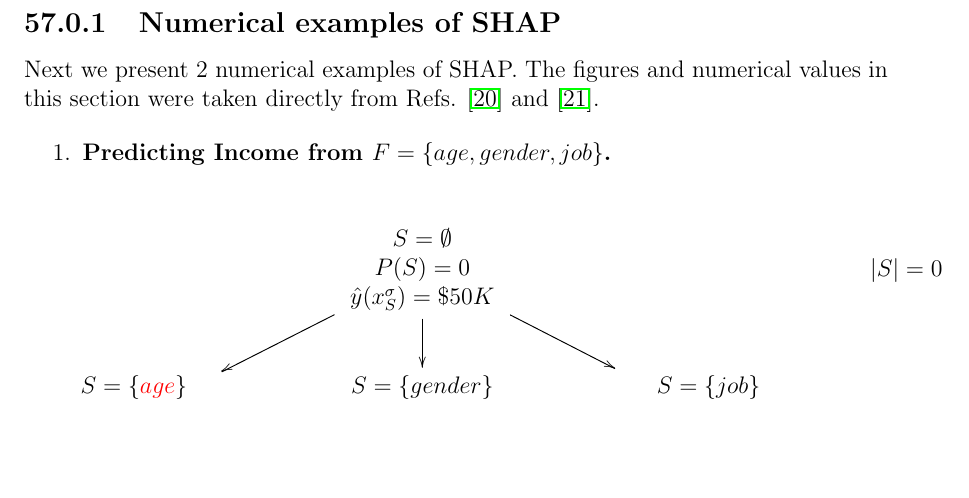
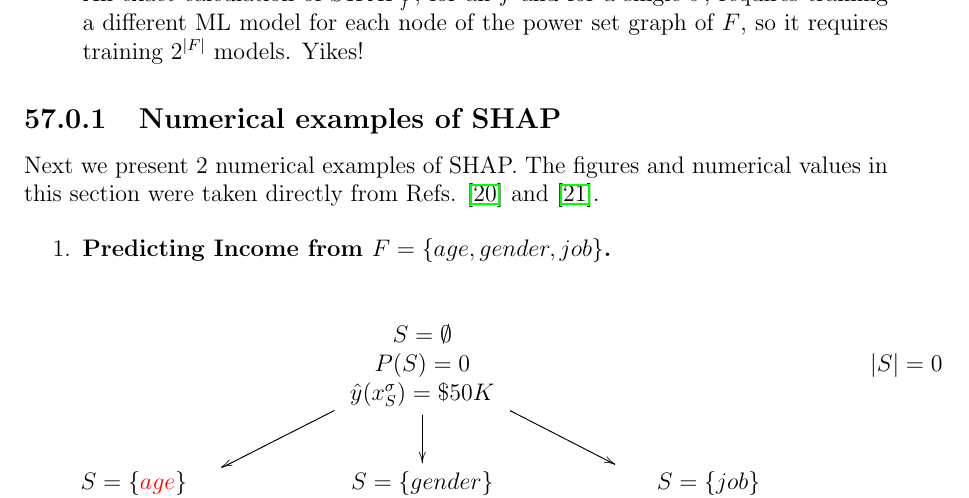
Before and after one commit to rrtucci/Bayesuvius, a LaTeX thesis (main.tex, which reads shapley/shapley.tex): part of page 370 of 400, cut at the place of the change, the shorter picture padded with empty space. Compiled offline with pdfLaTeX.

Commit message:
Added chapter on Shapley Explainability

```diff
--- a/shapley/shapley.tex
+++ b/shapley/shapley.tex
@@ -267,6 +267,17 @@ for individual $\s$
 means feature $f$ does not influence
 how the decision $\haty$
 was arrived at for individual $\s$.
+\item
+An exact calculation of
+$SHAP^\s_f$,
+for all $f$
+and for a single $\s$,
+requires training
+a different ML model for each node
+of the power set graph of $F$,
+so it requires training $2^{|F|}$
+models. Yikes!
+
 \end{itemize}
 
 \subsection{Numerical
```
